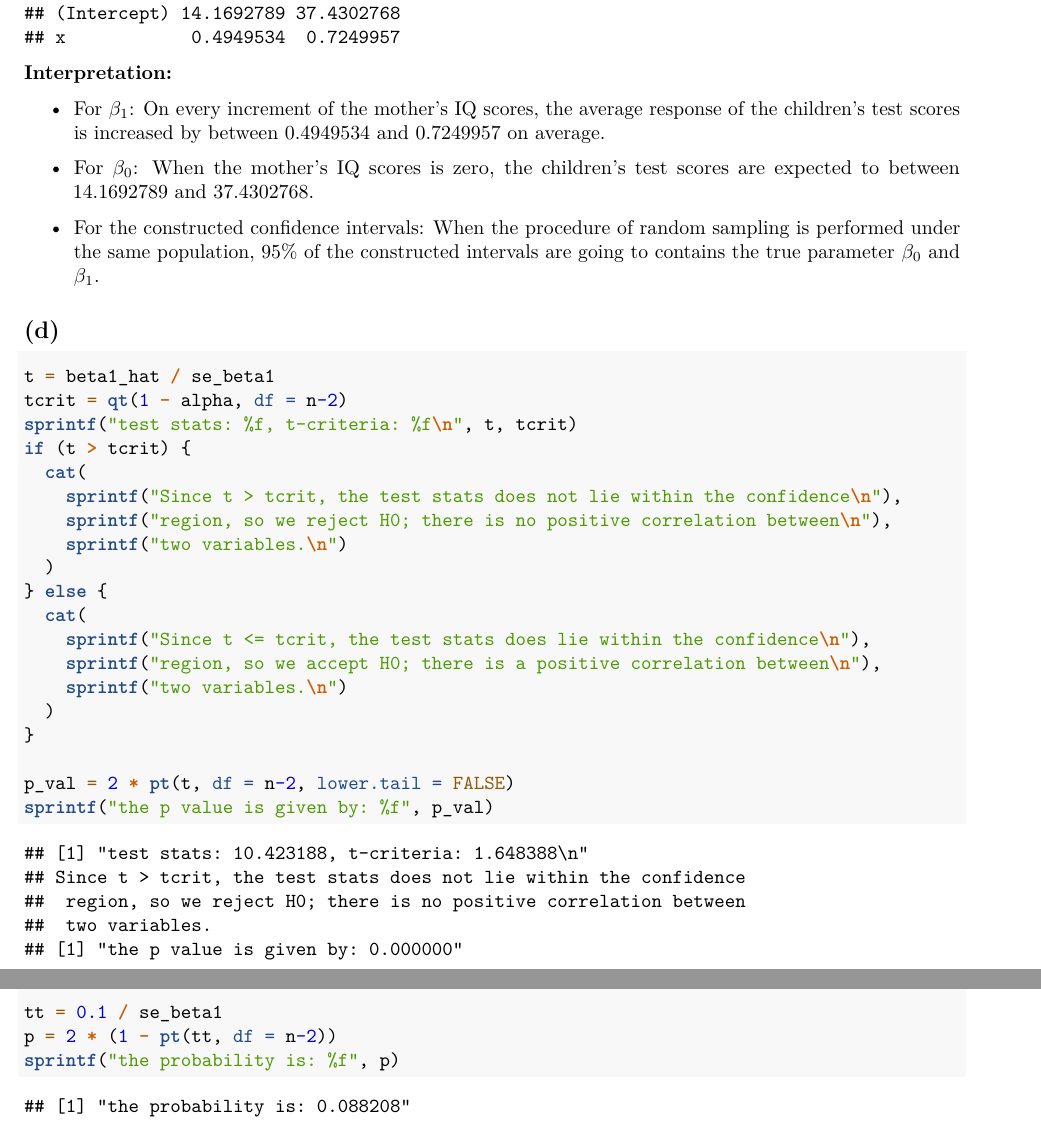
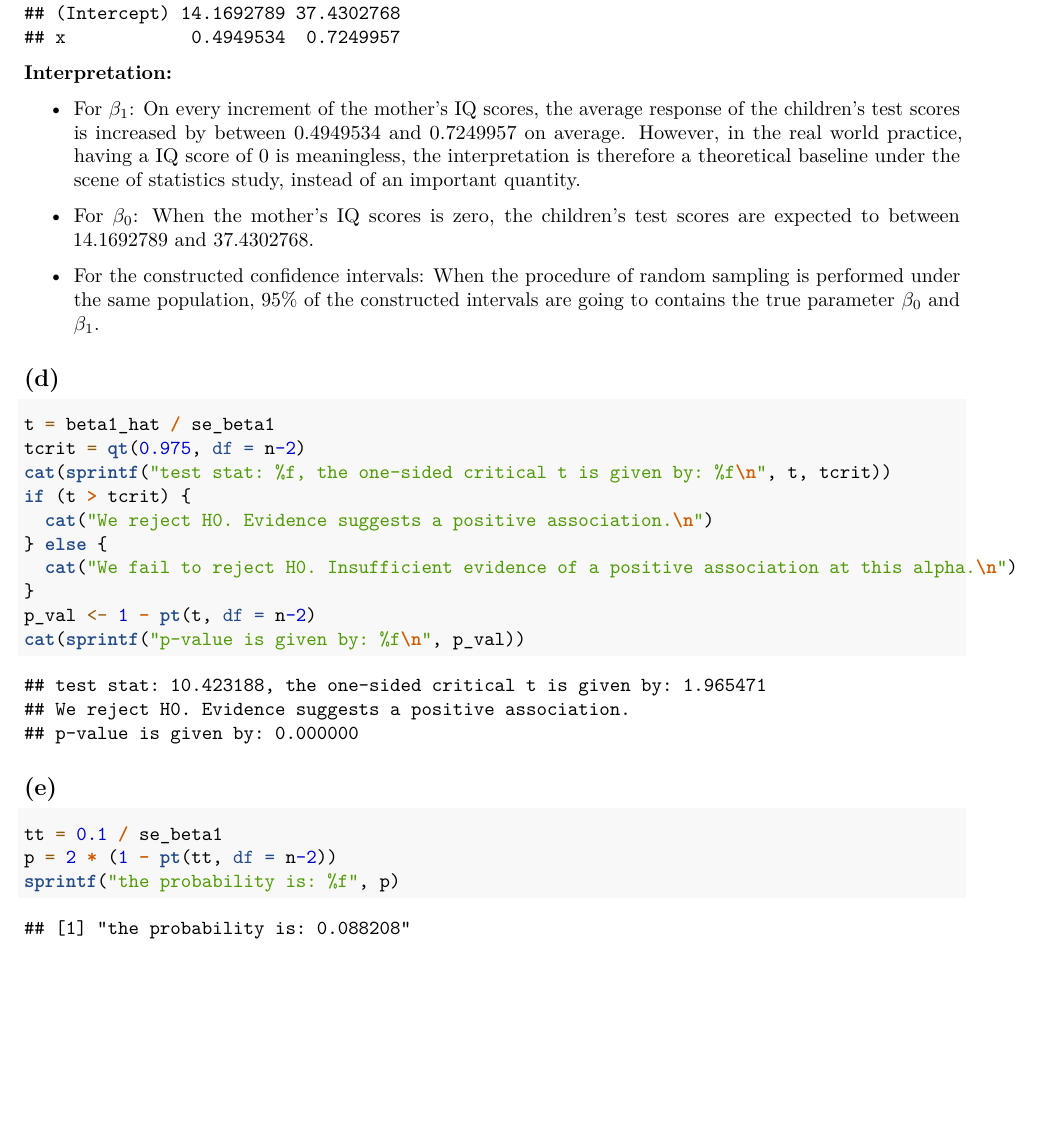
Before and after one commit to jiamingluuu/stac67, an R Markdown document (a1/coding.Rmd): two parts of pages 8 and 9 of 9 before the commit and part of page 8 of 8 after it, the two joined at a grey line, cut so that both start at the same text, the shorter picture padded with empty space. The pictures show the output file a1/coding.pdf that the author committed with the source.

Commit message:
changed q7d to one-sided

````diff
--- a/a1/coding.Rmd
+++ b/a1/coding.Rmd
@@ -206,7 +206,7 @@ confint(fit)
 
 **Interpretation:**
 
--   For $\beta_1$: On every increment of the mother's IQ scores, the average response of the children's test scores is increased by between 0.4949534 and 0.7249957 on average.
+-   For $\beta_1$: On every increment of the mother's IQ scores, the average response of the children's test scores is increased by between 0.4949534 and 0.7249957 on average. However, in the real world practice, having a IQ score of 0 is meaningless, the interpretation is therefore a theoretical baseline under the scene of statistics study, instead of an important quantity.
 
 -   For $\beta_0$: When the mother's IQ scores is zero, the children's test scores are expected to between 14.1692789 and 37.4302768.
 
@@ -216,24 +216,15 @@ confint(fit)
 
 ```{r results='hold'}
 t = beta1_hat / se_beta1
-tcrit = qt(1 - alpha, df = n-2)
-sprintf("test stats: %f, t-criteria: %f\n", t, tcrit)
+tcrit = qt(0.975, df = n-2)
+cat(sprintf("test stat: %f, the one-sided critical t is given by: %f\n", t, tcrit))
 if (t > tcrit) {
-  cat(
-    sprintf("Since t > tcrit, the test stats does not lie within the confidence\n"),
-    sprintf("region, so we reject H0; there is no positive correlation between\n"),
-    sprintf("two variables.\n")
-  )
+  cat("We reject H0. Evidence suggests a positive association.\n")
 } else {
-  cat(
-    sprintf("Since t <= tcrit, the test stats does lie within the confidence\n"),
-    sprintf("region, so we accept H0; there is a positive correlation between\n"),
-    sprintf("two variables.\n")
-  )
+  cat("We fail to reject H0. Insufficient evidence of a positive association at this alpha.\n")
 }
-
-p_val = 2 * pt(t, df = n-2, lower.tail = FALSE)
-sprintf("the p value is given by: %f", p_val)
+p_val <- 1 - pt(t, df = n-2)
+cat(sprintf("p-value is given by: %f\n", p_val))
 ```
 
 ## (e)
````
Also changed, not shown: a1/coding.pdf.
